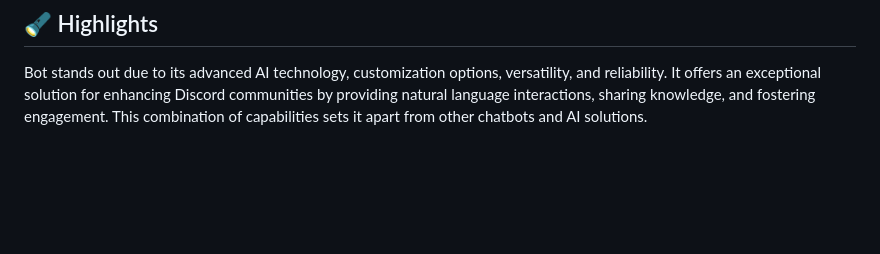
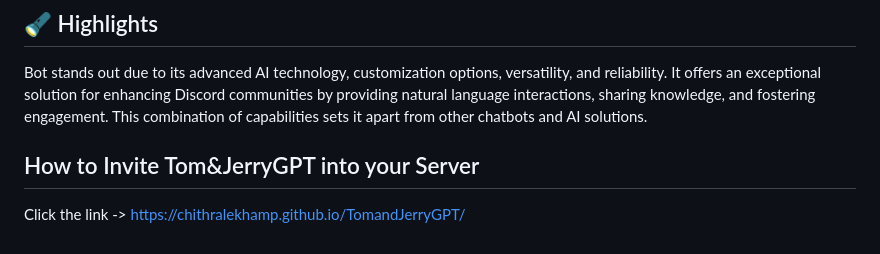
Before and after one commit to chithralekhamp/TomandJerryGPT, a Markdown page: README.md, the part around the change. GitHub-like rendering; blank space fills up the shorter version.

```diff
--- a/README.md
+++ b/README.md
@@ -35,3 +35,6 @@ The integration of Tom&JerryGPT serves the purpose of creating a more dynamic an
 ## 🔦 Highlights
 
 Bot stands out due to its advanced AI technology, customization options, versatility, and reliability. It offers an exceptional solution for enhancing Discord communities by providing natural language interactions, sharing knowledge, and fostering engagement. This combination of capabilities sets it apart from other chatbots and AI solutions.
+
+## How to Invite Tom&JerryGPT into your Server
+Click the link -> https://chithralekhamp.github.io/TomandJerryGPT/
```
